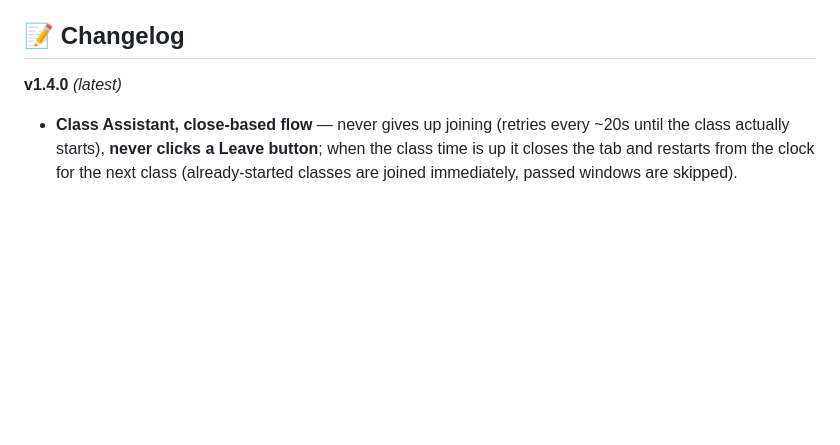
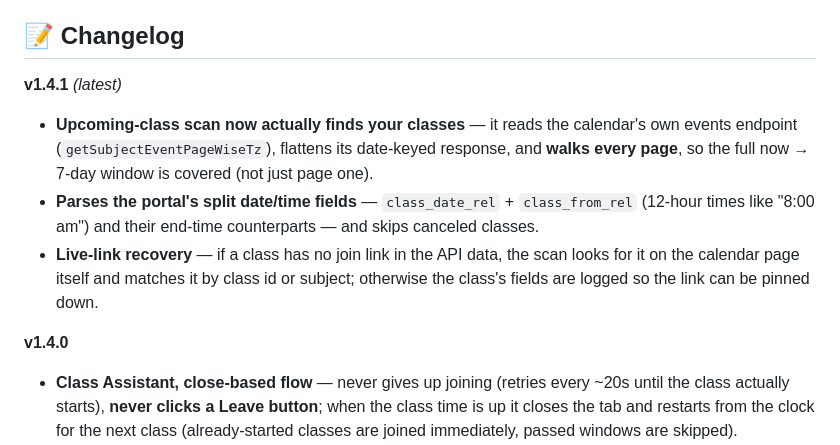
Before and after one commit to JacyFleisie/myaie-recording-downloader, a Markdown page: README.md, the part around the change. GitHub-like rendering; blank space fills up the shorter version.

Commit message:
README: changelog for v1.4.1 (upcoming-class scan fix)

```diff
--- a/README.md
+++ b/README.md
@@ -35,7 +35,21 @@ you're ready.
 
 ## 📝 Changelog
 
-**v1.4.0** *(latest)*
+**v1.4.1** *(latest)*
+
+- **Upcoming-class scan now actually finds your classes** — it reads the
+  calendar's own events endpoint (`getSubjectEventPageWiseTz`), flattens its
+  date-keyed response, and **walks every page**, so the full now → 7-day
+  window is covered (not just page one).
+- **Parses the portal's split date/time fields** — `class_date_rel` +
+  `class_from_rel` (12-hour times like "8:00 am") and their end-time
+  counterparts — and skips canceled classes.
+- **Live-link recovery** — if a class has no join link in the API data, the
+  scan looks for it on the calendar page itself and matches it by class id or
+  subject; otherwise the class's fields are logged so the link can be pinned
+  down.
+
+**v1.4.0**
 
 - **Class Assistant, close-based flow** — never gives up joining (retries
   every ~20s until the class actually starts), **never clicks a Leave button**;
```
